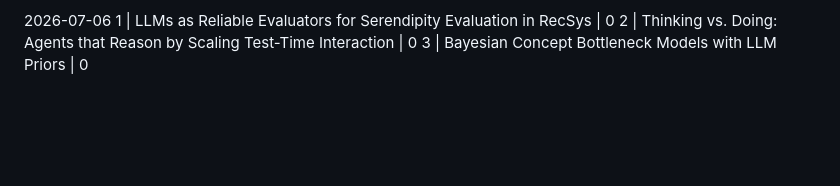
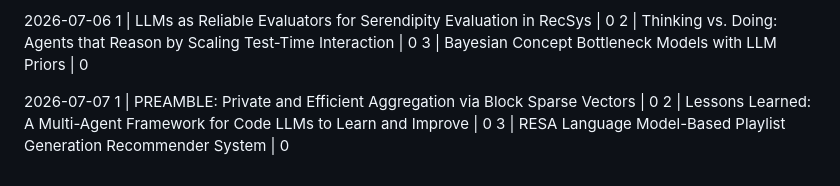
Before and after one commit to yanhann10/30_days_of_agentic_ai, a Markdown page: 03_mini_info_diet/reading_progress.md, the part around the change. Rendered like a GitHub page; blank space fills up the shorter version.

Commit message:
Daily picks: add today's selection

```diff
--- a/03_mini_info_diet/reading_progress.md
+++ b/03_mini_info_diet/reading_progress.md
@@ -1190,3 +1190,9 @@ Progress:  papers read (%)
 1 | LLMs as Reliable Evaluators for Serendipity Evaluation in RecSys | 0
 2 | Thinking vs. Doing: Agents that Reason by Scaling Test-Time Interaction | 0
 3 | Bayesian Concept Bottleneck Models with LLM Priors | 0
+
+
+2026-07-07
+1 | PREAMBLE: Private and Efficient Aggregation via Block Sparse Vectors | 0
+2 | Lessons Learned: A Multi-Agent Framework for Code LLMs to Learn and Improve | 0
+3 | RESA Language Model-Based Playlist Generation Recommender System | 0
```
